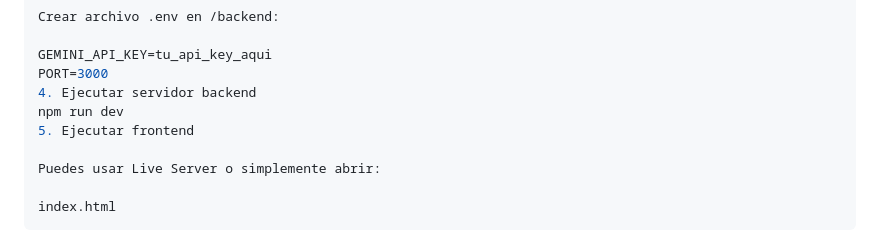
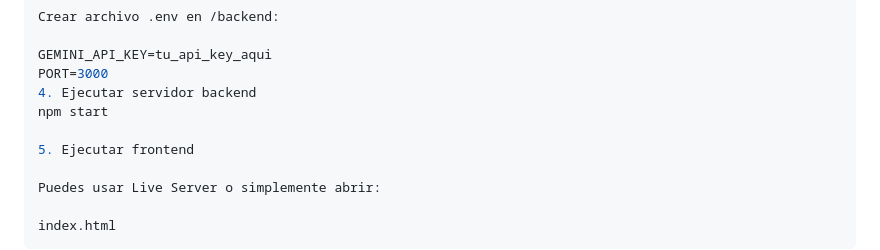
Before and after one commit to Fereiral18/ProyectoM3_LuisFereira, a Markdown page: README.md, the part around the change. Drawn GitHub-style.

```diff
--- a/README.md
+++ b/README.md
@@ -97,7 +97,8 @@ Crear archivo .env en /backend:
 GEMINI_API_KEY=tu_api_key_aqui
 PORT=3000
 4. Ejecutar servidor backend
-npm run dev
+npm start
+
 5. Ejecutar frontend
 
 Puedes usar Live Server o simplemente abrir:
```
